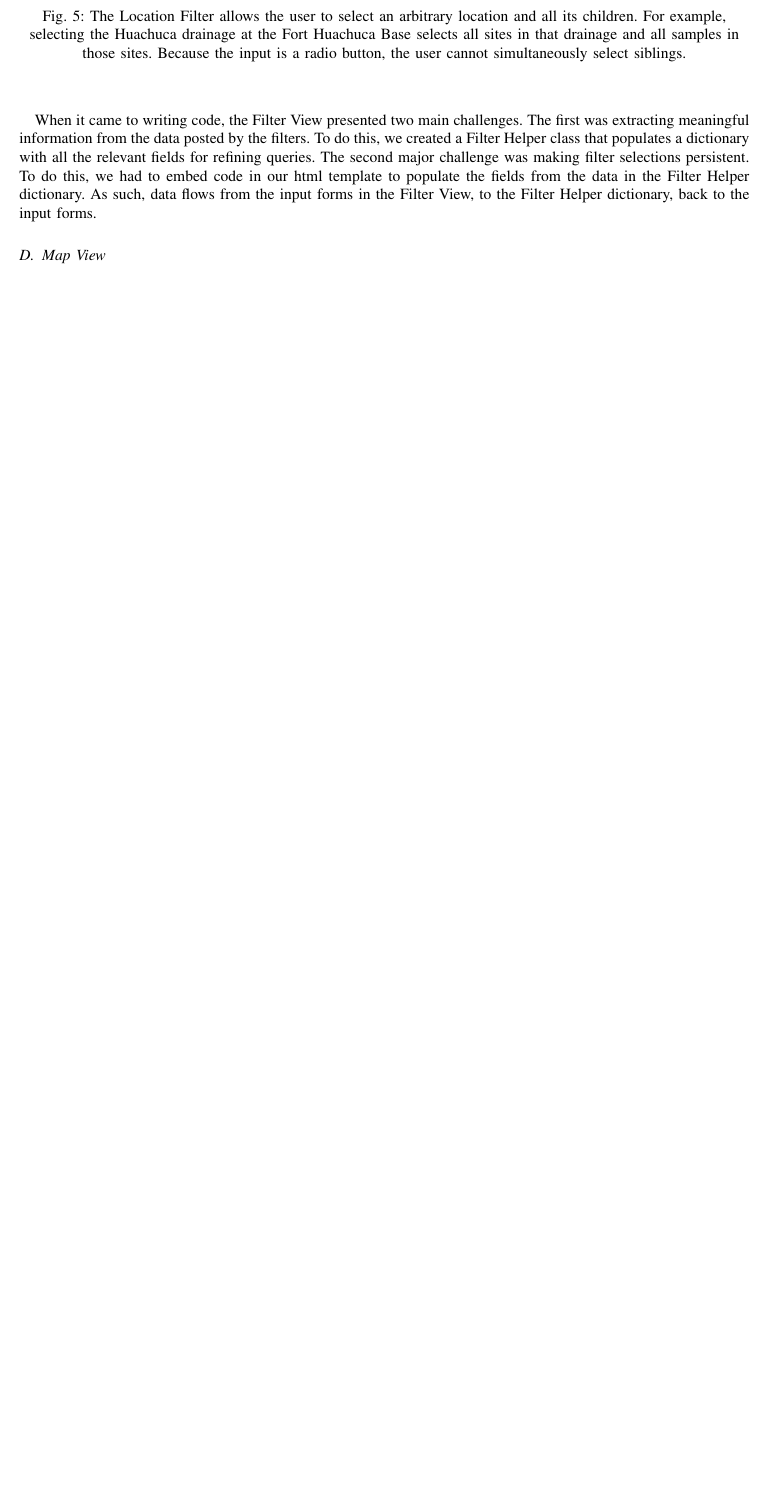
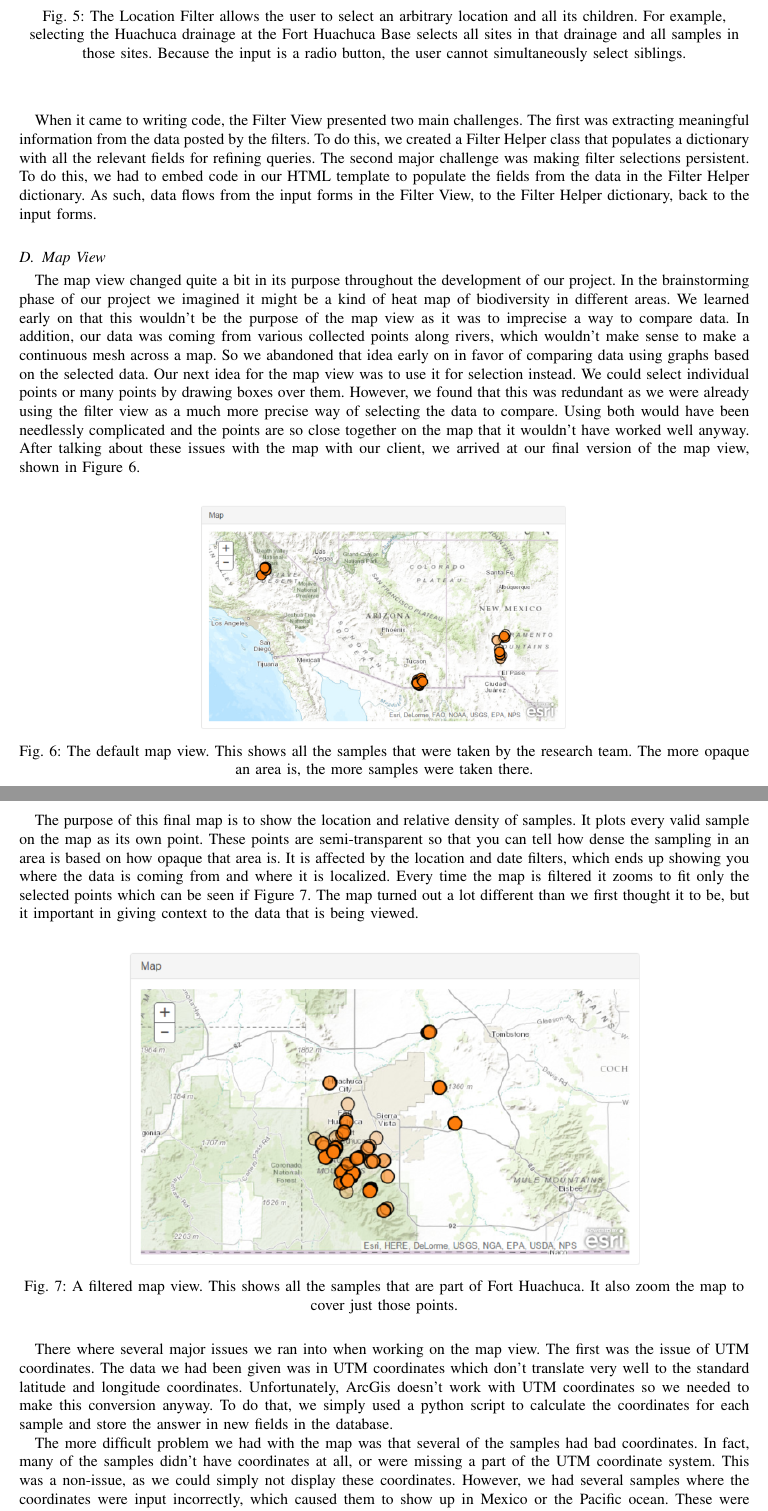
Before and after one commit to bugs-in-the-data/winterprogressreport, a LaTeX paper (IEEEtran/final_paper.tex): part of page 5 of 8 before the commit and two parts of pages 5 and 6 of 10 after it, the two joined at a grey line, cut so that both start at the same text, the shorter picture padded with empty space. Compiled offline with pdfLaTeX; a missing font is replaced by an installed copy or a similar font; a LaTeX package or settings file that is missing is left out.

Commit message:
Add map view section

```diff
--- a/IEEEtran/final_paper.tex
+++ b/IEEEtran/final_paper.tex
@@ -208,7 +208,59 @@ When it came to writing code, the Filter View presented two main challenges.
 The first was extracting meaningful information from the data posted by the filters.
 To do this, we created a Filter Helper class that populates a dictionary with all the relevant fields for refining queries.
 The second major challenge was making filter selections persistent.
-To do this, we had to embed code in our html template to populate the fields from the data in the Filter Helper dictionary.
+To do this, we had to embed code in our HTML template to populate the fields from the data in the Filter Helper dictionary.
 As such, data flows from the input forms in the Filter View, to the Filter Helper dictionary, back to the input forms.
 
-\subsection{Map View} % @TODO: ALEC
+\subsection{Map View}
+
+The map view changed quite a bit in its purpose throughout the development of our project.
+In the brainstorming phase of our project we imagined it might be a kind of heat map of biodiversity in different areas.
+We learned early on that this wouldn't be the purpose of the map view as it was to imprecise a way to compare data.
+In addition, our data was coming from various collected points along rivers, which wouldn't make sense to make a continuous mesh across a map.
+So we abandoned that idea early on in favor of comparing data using graphs based on the selected data.
+Our next idea for the map view was to use it for selection instead.
+We could select individual points or many points by drawing boxes over them.
+However, we found that this was redundant as we were already using the filter view as a much more precise way of selecting the data to compare.
+Using both would have been needlessly complicated and the points are so close together on the map that it wouldn't have worked well anyway.
+After talking about these issues with the map with our client, we arrived at our final version of the map view, shown in Figure~\ref{fig:default_map}.
+
+\begin{figure}[h]
+	\centering
+	\includegraphics[width=0.50\textwidth]{images/default_map.png}
+	\captionsetup{justification=centering}
+	\caption{
+		The default map view.
+		This shows all the samples that were taken by the research team. The more opaque an area is, the more samples were taken there.
+	}
+	\label{fig:default_map}
+\end{figure}
+
+The purpose of this final map is to show the location and relative density of samples.
+It plots every valid sample on the map as its own point.
+These points are semi-transparent so that you can tell how dense the sampling in an area is based on how opaque that area is.
+It is affected by the location and date filters, which ends up showing you where the data is coming from and where it is localized.
+Every time the map is filtered it zooms to fit only the selected points which can be seen if Figure~\ref{fig:filtered_map}.
+The map turned out a lot different than we first thought it to be, but it important in giving context to the data that is being viewed.
+
+\begin{figure}[h]
+	\centering
+	\includegraphics[width=0.70\textwidth]{images/filtered_map.png}
+	\captionsetup{justification=centering}
+	\caption{
+		A filtered map view.
+		This shows all the samples that are part of Fort Huachuca. It also zoom the map to cover just those points.
+	}
+	\label{fig:filtered_map}
+\end{figure}
+
+There where several major issues we ran into when working on the map view.
+The first was the issue of UTM coordinates.
+The data we had been given was in UTM coordinates which don't translate very well to the standard latitude and longitude coordinates.
+Unfortunately, ArcGis doesn't work with UTM coordinates so we needed to make this conversion anyway.
+To do that, we simply used a python script to calculate the coordinates for each sample and store the answer in new fields in the database.
+
+The more difficult problem we had with the map was that several of the samples had bad coordinates.
+In fact, many of the samples didn't have coordinates at all, or were missing a part of the UTM coordinate system.
+This was a non-issue, as we could simply not display these coordinates.
+However, we had several samples where the coordinates were input incorrectly, which caused them to show up in Mexico or the Pacific ocean.
+These were more troublesome as they both misrepresented the data, and caused a vital feature of the map to work improperly.
```
Also changed, not shown: IEEEtran/final_paper.pdf, IEEEtran/images/filtered_map.PNG (added), IEEEtran/final_paper.tex (17 more changed lines), 2 other files.
